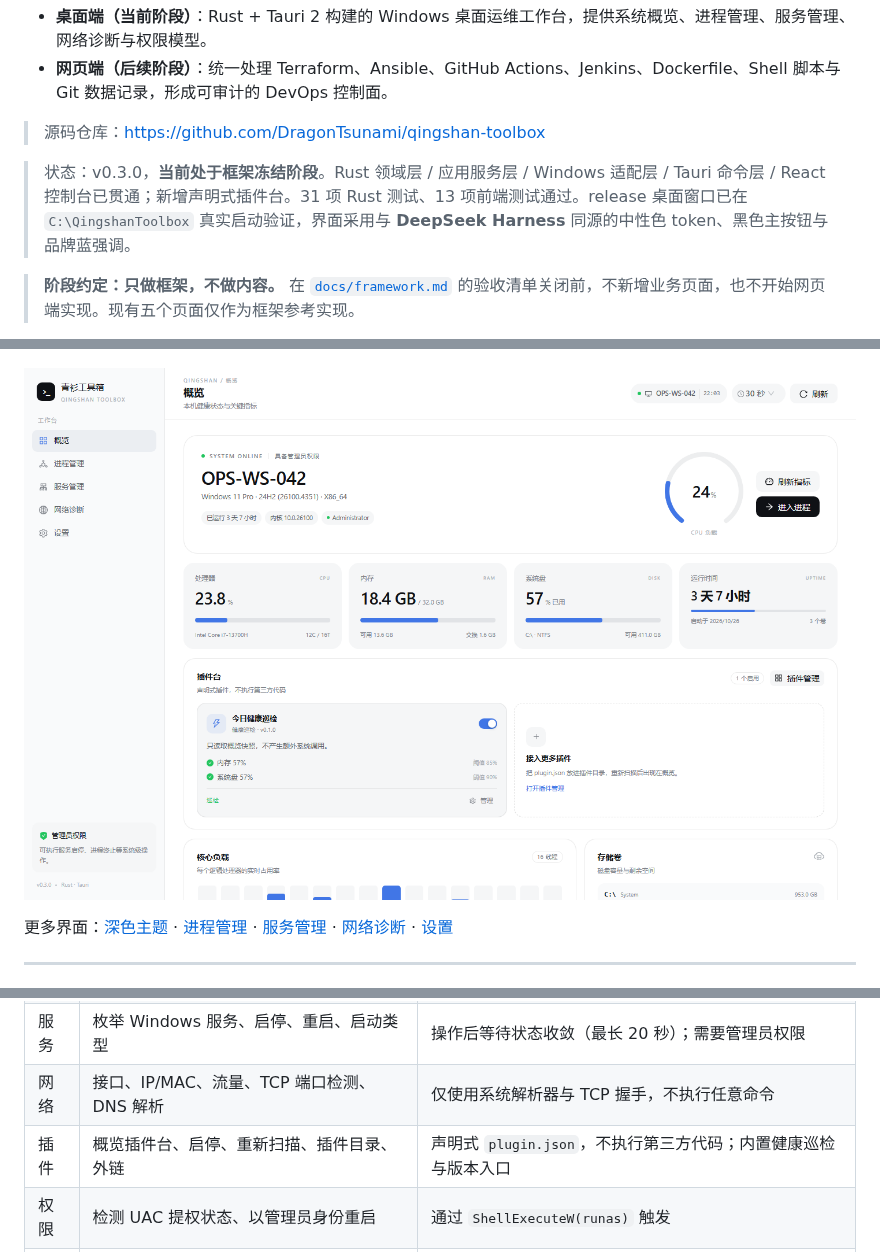
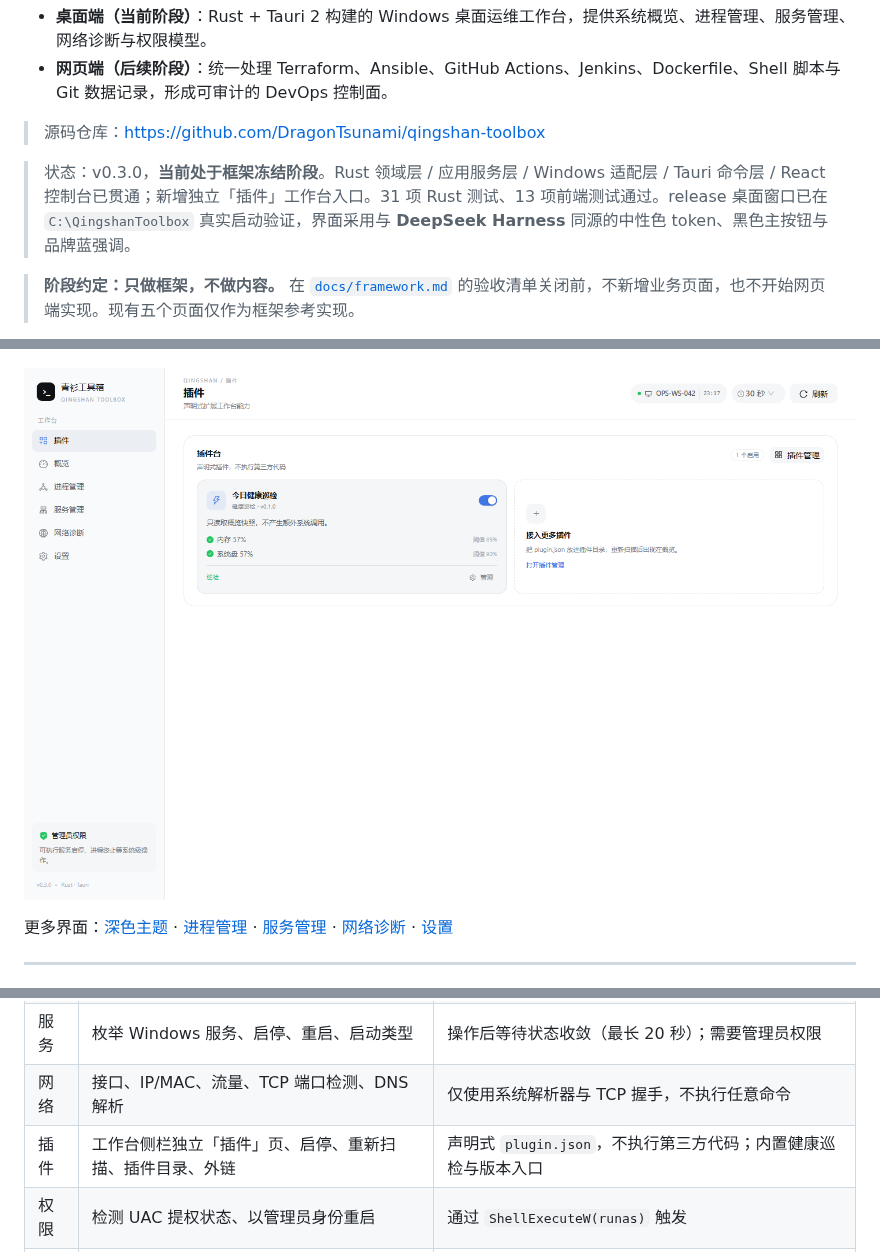
Before and after one commit to DragonTsunami/qingshan-toolbox, a Markdown page: README.md, 3 parts joined by grey strips. Drawn GitHub-style; pictures changed too: docs/images/plugins-page.png (added).

```diff
--- a/README.md
+++ b/README.md
@@ -9,7 +9,7 @@
 
 > 源码仓库：<https://github.com/DragonTsunami/qingshan-toolbox>
 
-> 状态：v0.3.0，**当前处于框架冻结阶段**。Rust 领域层 / 应用服务层 / Windows 适配层 / Tauri 命令层 / React 控制台已贯通；新增声明式插件台。31 项 Rust 测试、13 项前端测试通过。release 桌面窗口已在 `C:\QingshanToolbox` 真实启动验证，界面采用与 **DeepSeek Harness** 同源的中性色 token、黑色主按钮与品牌蓝强调。
+> 状态：v0.3.0，**当前处于框架冻结阶段**。Rust 领域层 / 应用服务层 / Windows 适配层 / Tauri 命令层 / React 控制台已贯通；新增独立「插件」工作台入口。31 项 Rust 测试、13 项前端测试通过。release 桌面窗口已在 `C:\QingshanToolbox` 真实启动验证，界面采用与 **DeepSeek Harness** 同源的中性色 token、黑色主按钮与品牌蓝强调。
 
 > **阶段约定：只做框架，不做内容。** 在 [`docs/framework.md`](docs/framework.md) 的验收清单关闭前，不新增业务页面，也不开始网页端实现。现有五个页面仅作为框架参考实现。
 
@@ -17,7 +17,7 @@
 
 ![青衫工具箱 概览](docs/images/overview.png)
 
-![插件台：健康巡检、启停与插件管理](docs/images/plugin-overview.png)
+![插件页：工作台侧栏「概览」上方的独立入口](docs/images/plugins-page.png)
 
 更多界面：[深色主题](docs/images/overview-dark.png) · [进程管理](docs/images/processes.png) · [服务管理](docs/images/services.png) · [网络诊断](docs/images/network.png) · [设置](docs/images/settings.png)
 
@@ -31,7 +31,7 @@
 | 进程 | 列表、搜索、按 CPU/内存/名称排序、结束进程 | 自动刷新跟随全局间隔；支持强制终止；拦截对 青衫工具箱 自身的操作 |
 | 服务 | 枚举 Windows 服务、启停、重启、启动类型 | 操作后等待状态收敛（最长 20 秒）；需要管理员权限 |
 | 网络 | 接口、IP/MAC、流量、TCP 端口检测、DNS 解析 | 仅使用系统解析器与 TCP 握手，不执行任意命令 |
-| 插件 | 概览插件台、启停、重新扫描、插件目录、外链 | 声明式 `plugin.json`，不执行第三方代码；内置健康巡检与版本入口 |
+| 插件 | 工作台侧栏独立「插件」页、启停、重新扫描、插件目录、外链 | 声明式 `plugin.json`，不执行第三方代码；内置健康巡检与版本入口 |
 | 权限 | 检测 UAC 提权状态、以管理员身份重启 | 通过 `ShellExecuteW(runas)` 触发 |
 | 体验 | 深色/浅色主题、跟随系统、DSH 同源视觉、WebView2 | 主题记忆在本机，支持 `?theme=dark` 预览 |
 
```
Also changed, not shown: other parts of README.md (+2 -2 lines), docs/framework.md (+1 -1 lines), docs/plugins.md (+3 -3 lines), docs/images/plugins-page-dark.png (added), 6 other files.
